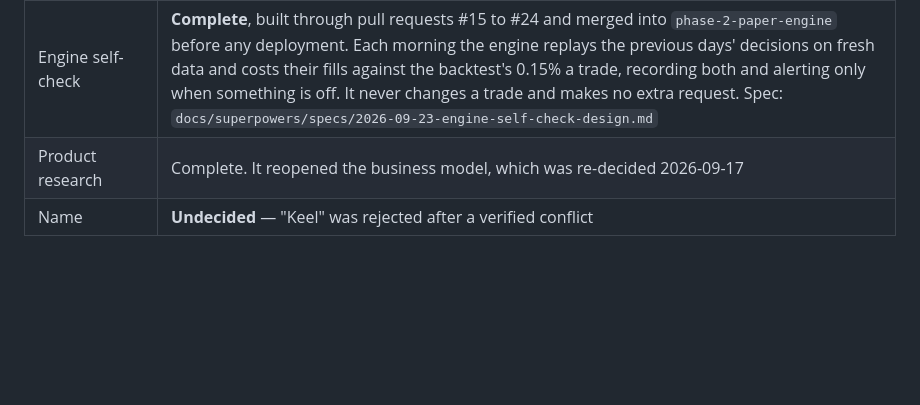
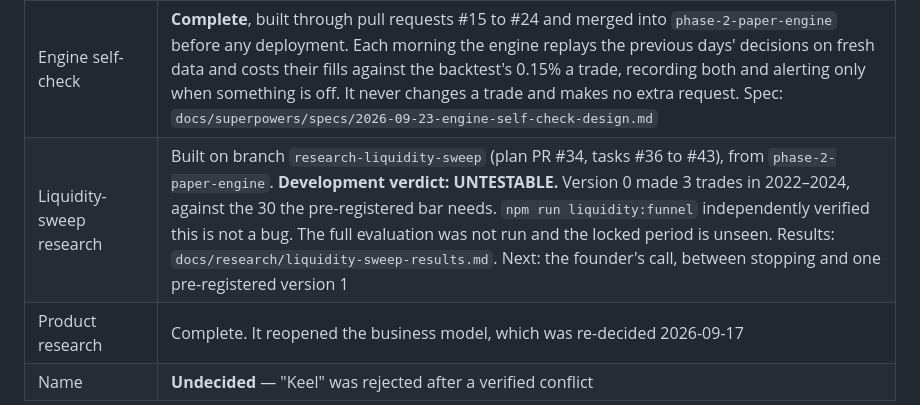
Before and after one commit to spade-codee/crypto-autotrader, a Markdown page: CLAUDE.md, the part around the change. Rendered like a GitHub page; blank space fills up the shorter version.

```diff
--- a/CLAUDE.md
+++ b/CLAUDE.md
@@ -30,6 +30,7 @@ user-facing code.** The repository also holds the design, product research, and
 | Phase 2 — paper-trading engine | **Code complete** on branch `phase-2-paper-engine`, 537 tests with Phase 2a, after a code review whose six findings were all fixed — see the plan's execution notes. **Awaiting deployment to the VPS** (plan Task 21, the founder's). The phase completes after 14 clean days of paper trading (spec section 12). Trades a paper account on live Bybit prices, so it needs no key. Its cross-process lock test was fixed on 2026-09-23 to kill the process that really holds the lock; before, it failed intermittently on Windows and would have failed on Linux, including the `npm test` the runbook asks for on the VPS |
 | Phase 2a — order settlement | **Complete, and merged into `phase-2-paper-engine`** (pull request #8) before any deployment, so the 14-day paper run covers it. Built through pull requests #1 to #6. An order already sent always gets its one recorded answer, whatever state its account is in; pause and freeze are independent; `npm run order:record` records what the founder finds for an order the exchange cannot show. Required before any real order |
 | Engine self-check | **Complete**, built through pull requests #15 to #24 and merged into `phase-2-paper-engine` before any deployment. Each morning the engine replays the previous days' decisions on fresh data and costs their fills against the backtest's 0.15% a trade, recording both and alerting only when something is off. It never changes a trade and makes no extra request. Spec: `docs/superpowers/specs/2026-09-23-engine-self-check-design.md` |
+| Liquidity-sweep research | Built on branch `research-liquidity-sweep` (plan PR #34, tasks #36 to #43), from `phase-2-paper-engine`. **Development verdict: UNTESTABLE.** Version 0 made 3 trades in 2022–2024, against the 30 the pre-registered bar needs. `npm run liquidity:funnel` independently verified this is not a bug. The full evaluation was not run and the locked period is unseen. Results: `docs/research/liquidity-sweep-results.md`. Next: the founder's call, between stopping and one pre-registered version 1 |
 | Product research | Complete. It reopened the business model, which was re-decided 2026-09-17 |
 | Name | **Undecided** — "Keel" was rejected after a verified conflict |
 
```
Also changed, not shown: docs/research/liquidity-sweep-results.md (added, +119 -0 lines), 1 other file.
